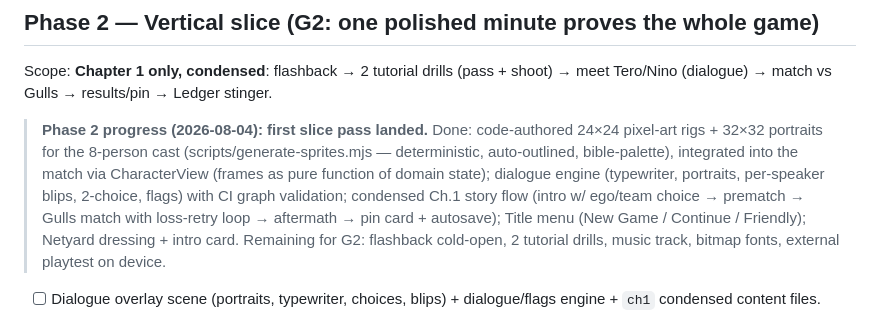
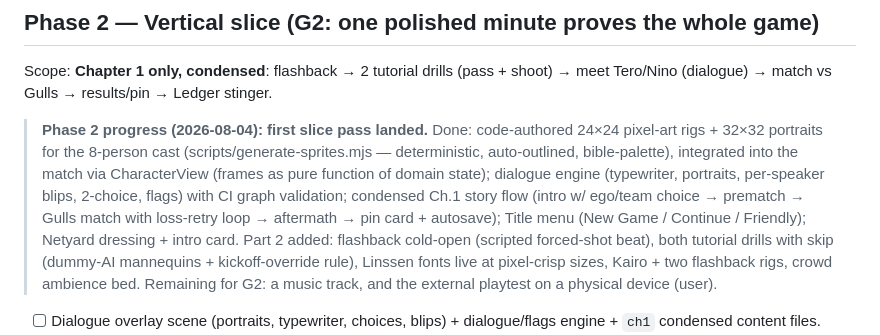
Before and after one commit to LachyC123/FootballGame-, a Markdown page: docs/08-BUILD-PLAN.md, the part around the change. GitHub-like rendering.

Commit message:
docs: record Phase 2 part-2 progress in build plan
Co-Authored-By: Claude Fable 5 <noreply@anthropic.com>
Claude-Session: https://claude.ai/code/session_01R7uGRPa2E19AFTBs8Ljbsg

```diff
--- a/docs/08-BUILD-PLAN.md
+++ b/docs/08-BUILD-PLAN.md
@@ -92,8 +92,11 @@ meet Tero/Nino (dialogue) → match vs Gulls → results/pin → Ledger stinger.
 > flags) with CI graph validation; condensed Ch.1 story flow (intro w/ ego/team
 > choice → prematch → Gulls match with loss-retry loop → aftermath → pin card +
 > autosave); Title menu (New Game / Continue / Friendly); Netyard dressing +
-> intro card. Remaining for G2: flashback cold-open, 2 tutorial drills, music
-> track, bitmap fonts, external playtest on device.
+> intro card. Part 2 added: flashback cold-open (scripted
+> forced-shot beat), both tutorial drills with skip (dummy-AI mannequins +
+> kickoff-override rule), Linssen fonts live at pixel-crisp sizes, Kairo + two
+> flashback rigs, crowd ambience bed. Remaining for G2: a music track, and the
+> external playtest on a physical device (user).
 
 - [ ] Dialogue overlay scene (portraits, typewriter, choices, blips) + dialogue/flags
       engine + `ch1` condensed content files.
```
